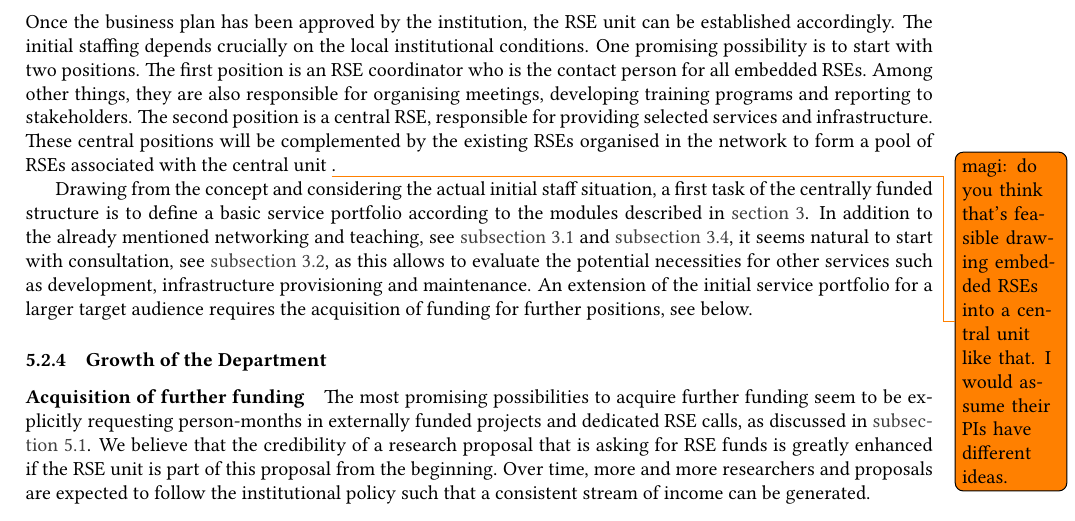
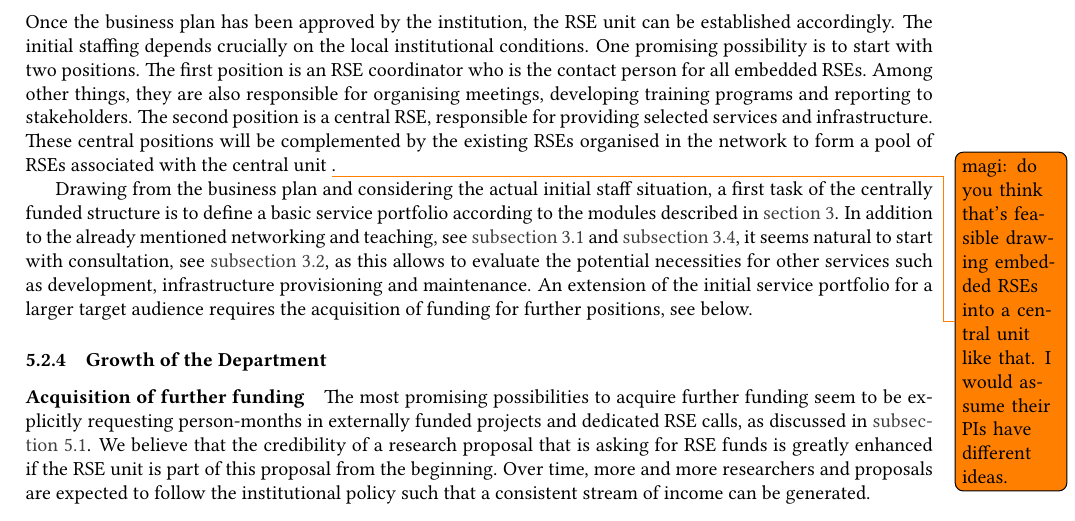
Before and after one commit to DE-RSE/2023_paper-RSE-groups, a LaTeX document (paper.tex): part of page 11 of 14, cut so that both start at the same text. Compiled offline with pdfLaTeX; a LaTeX package or settings file that is missing is left out.

Commit message:
change concept to business plan

```diff
--- a/paper.tex
+++ b/paper.tex
@@ -607,7 +607,7 @@ Among other things, they are also responsible for organising meetings, developin
 The second position is a central RSE, responsible for providing selected services and infrastructure.
 These central positions will be complemented by the existing RSEs organised in the network to form a pool of RSEs associated with the central unit \todo{magi: do you think that's feasible drawing embedded RSEs into a central unit like that. I would assume their PIs have different ideas.}.
 
-Drawing from the concept and considering the actual initial staff situation, a first task of the centrally funded structure is to define a basic service portfolio according to the modules described in \autoref{sec:vision}.
+Drawing from the business plan and considering the actual initial staff situation, a first task of the centrally funded structure is to define a basic service portfolio according to the modules described in \autoref{sec:vision}.
 In addition to the already mentioned networking and teaching, see~\autoref{sec:network} and \autoref{sec:teaching}, it seems natural to start with consultation, see~\autoref{sec:consultation},
 as this allows to evaluate the potential necessities for other services such as development, infrastructure provisioning and maintenance.
 An extension of the initial service portfolio for a larger target audience requires the acquisition of funding for further positions, see below.
```
